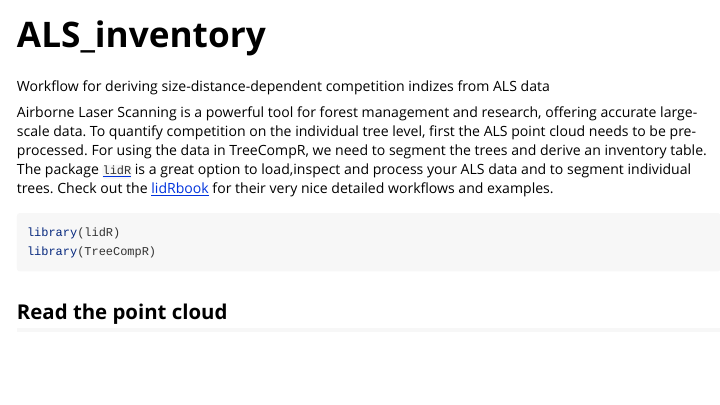
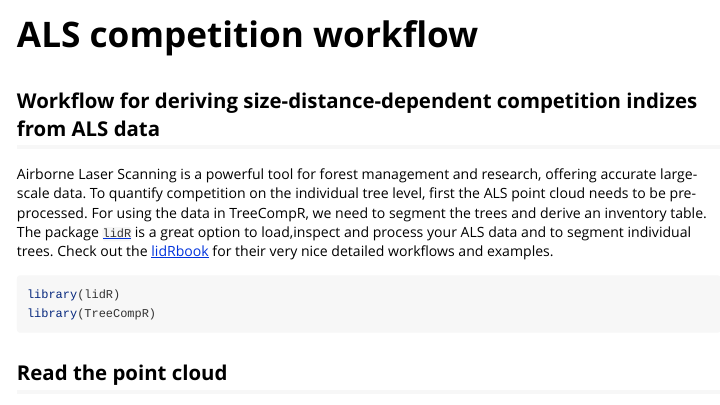
Before and after one commit to juliarieder/TreeCompR, an R Markdown document (vignettes/ALS_inventory.Rmd): the page in a window 1100 px wide, from its top. Rendered offline with R 4.5, knitr and Pandoc, with nearby package versions; some code elsewhere in the file could not run offline; long lines of code are wrapped.

Commit message:
update ALS_inventory vignette

````diff
--- a/vignettes/ALS_inventory.Rmd
+++ b/vignettes/ALS_inventory.Rmd
@@ -1,12 +1,12 @@
 ---
-title: "ALS_inventory"
+title: "ALS competition workflow"
 output: rmarkdown::html_vignette
 vignette: >
-  %\VignetteIndexEntry{ALS_inventory}
+  %\VignetteIndexEntry{ALS competition workflow}
   %\VignetteEngine{knitr::rmarkdown}
   %\VignetteEncoding{UTF-8}
 ---
-Workflow for deriving size-distance-dependent competition indizes from ALS data
+## Workflow for deriving size-distance-dependent competition indizes from ALS data
 
 ```{r, include = FALSE}
 knitr::opts_chunk$set(
````
